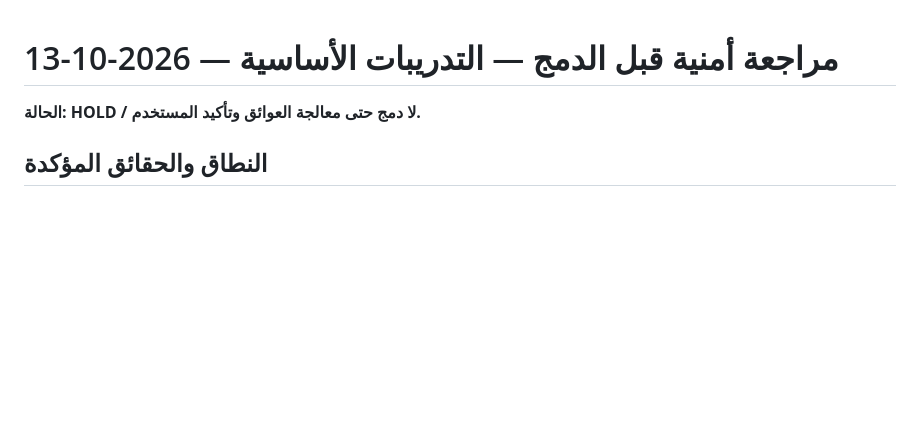
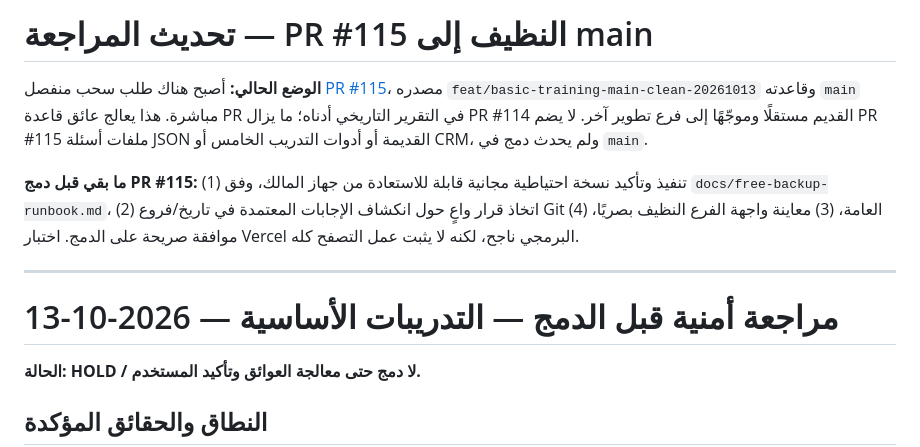
Before and after one commit to waelhatem/dxn-tahadi, a Markdown page: docs/basic-training-final-security-audit-20261013.md, the part around the change. GitHub-like rendering; blank space fills up the shorter version.

Commit message:
docs: distinguish clean PR115 from historical PR114 blockers

```diff
--- a/docs/basic-training-final-security-audit-20261013.md
+++ b/docs/basic-training-final-security-audit-20261013.md
@@ -1,3 +1,11 @@
+# تحديث المراجعة — PR #115 النظيف إلى main
+
+**الوضع الحالي:** أصبح هناك طلب سحب منفصل [PR #115](https://github.com/waelhatem/dxn-tahadi/pull/115)، مصدره `feat/basic-training-main-clean-20261013` وقاعدته `main` مباشرة. هذا يعالج عائق قاعدة PR في التقرير التاريخي أدناه؛ ما يزال PR #114 القديم مستقلًا وموجّهًا إلى فرع تطوير آخر. لا يضم PR #115 ملفات أسئلة JSON القديمة أو أدوات التدريب الخامس أو CRM، ولم يحدث دمج في `main`.
+
+**ما بقي قبل دمج PR #115:** (1) تنفيذ وتأكيد نسخة احتياطية مجانية قابلة للاستعادة من جهاز المالك، وفق `docs/free-backup-runbook.md`، (2) اتخاذ قرار واعٍ حول انكشاف الإجابات المعتمدة في تاريخ/فروع Git العامة، (3) معاينة واجهة الفرع النظيف بصريًا، (4) موافقة صريحة على الدمج. اختبار Vercel البرمجي ناجح، لكنه لا يثبت عمل التصفح كله.
+
+---
+
 # مراجعة أمنية قبل الدمج — التدريبات الأساسية — 2026-10-13
 
 **الحالة: HOLD / لا دمج حتى معالجة العوائق وتأكيد المستخدم.**
```
